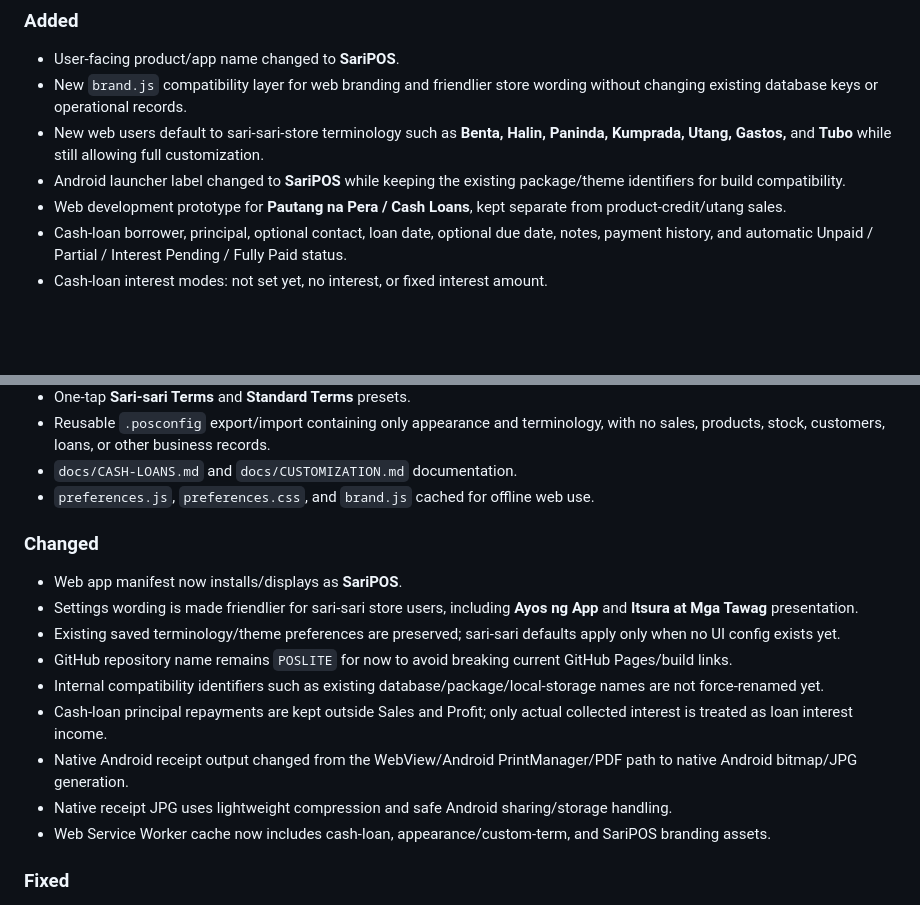
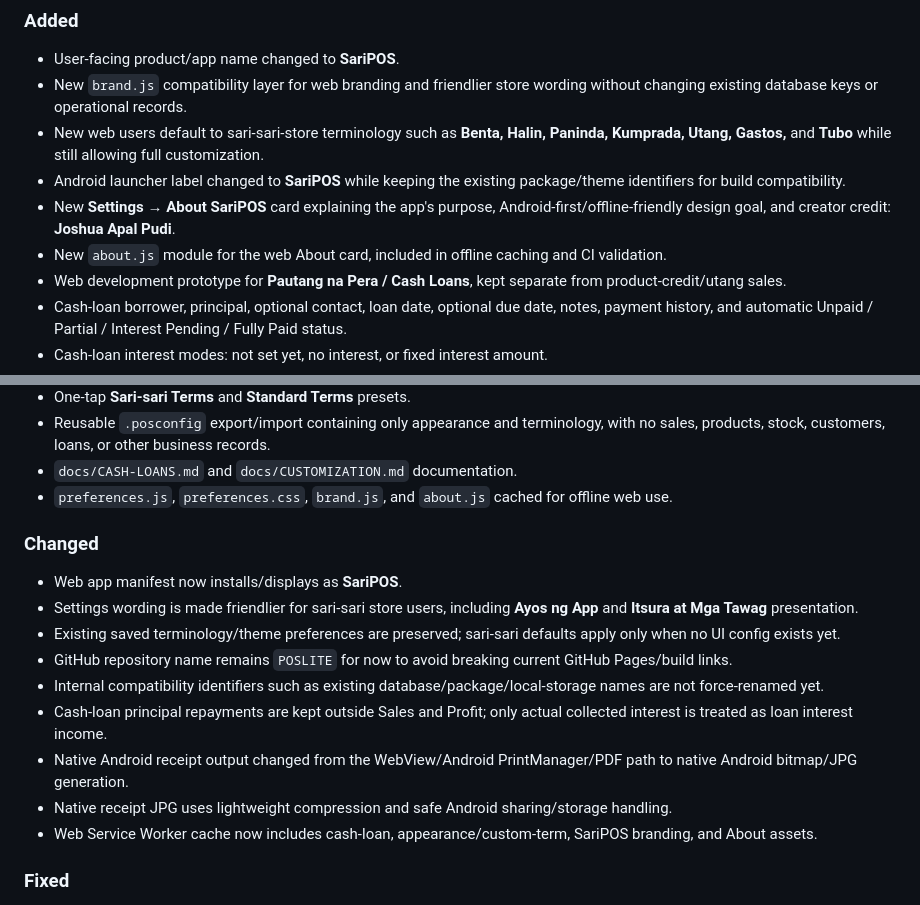
Before and after one commit to Brgysibulan/POSLITE, a Markdown page: CHANGELOG.md, 2 parts joined by grey strips. Drawn GitHub-style; blank space fills up the shorter version.

Commit message:
docs: record SariPOS About settings and creator credit

```diff
--- a/CHANGELOG.md
+++ b/CHANGELOG.md
@@ -10,6 +10,8 @@ All notable SariPOS development changes are documented here. Historical entries
 - New `brand.js` compatibility layer for web branding and friendlier store wording without changing existing database keys or operational records.
 - New web users default to sari-sari-store terminology such as **Benta, Halin, Paninda, Kumprada, Utang, Gastos,** and **Tubo** while still allowing full customization.
 - Android launcher label changed to **SariPOS** while keeping the existing package/theme identifiers for build compatibility.
+- New **Settings → About SariPOS** card explaining the app's purpose, Android-first/offline-friendly design goal, and creator credit: **Joshua Apal Pudi**.
+- New `about.js` module for the web About card, included in offline caching and CI validation.
 - Web development prototype for **Pautang na Pera / Cash Loans**, kept separate from product-credit/utang sales.
 - Cash-loan borrower, principal, optional contact, loan date, optional due date, notes, payment history, and automatic Unpaid / Partial / Interest Pending / Fully Paid status.
 - Cash-loan interest modes: not set yet, no interest, or fixed interest amount.
@@ -20,7 +22,7 @@ All notable SariPOS development changes are documented here. Historical entries
 - One-tap **Sari-sari Terms** and **Standard Terms** presets.
 - Reusable `.posconfig` export/import containing only appearance and terminology, with no sales, products, stock, customers, loans, or other business records.
 - `docs/CASH-LOANS.md` and `docs/CUSTOMIZATION.md` documentation.
-- `preferences.js`, `preferences.css`, and `brand.js` cached for offline web use.
+- `preferences.js`, `preferences.css`, `brand.js`, and `about.js` cached for offline web use.
 
 ### Changed
 
@@ -32,7 +34,7 @@ All notable SariPOS development changes are documented here. Historical entries
 - Cash-loan principal repayments are kept outside Sales and Profit; only actual collected interest is treated as loan interest income.
 - Native Android receipt output changed from the WebView/Android PrintManager/PDF path to native Android bitmap/JPG generation.
 - Native receipt JPG uses lightweight compression and safe Android sharing/storage handling.
-- Web Service Worker cache now includes cash-loan, appearance/custom-term, and SariPOS branding assets.
+- Web Service Worker cache now includes cash-loan, appearance/custom-term, SariPOS branding, and About assets.
 
 ### Fixed
 
```
